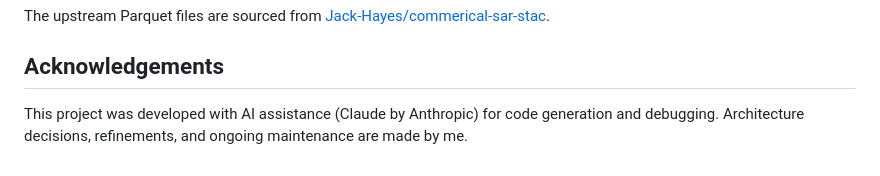
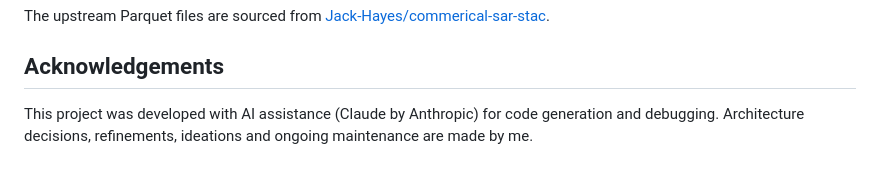
Before and after one commit to pmuguda/open-sar-triad, a Markdown page: README.md, the part around the change. GitHub-like rendering.

Commit message:
chore(docs): Update acknowledgements in README.md
Clarified the role of AI assistance in the project.

```diff
--- a/README.md
+++ b/README.md
@@ -378,5 +378,5 @@ The upstream Parquet files are sourced from [Jack-Hayes/commerical-sar-stac](htt
 
 ## Acknowledgements
 This project was developed with AI assistance (Claude by Anthropic) for code
-generation and debugging. Architecture decisions, refinements, and
+generation and debugging. Architecture decisions, refinements, ideations and
 ongoing maintenance are made by me.
```
